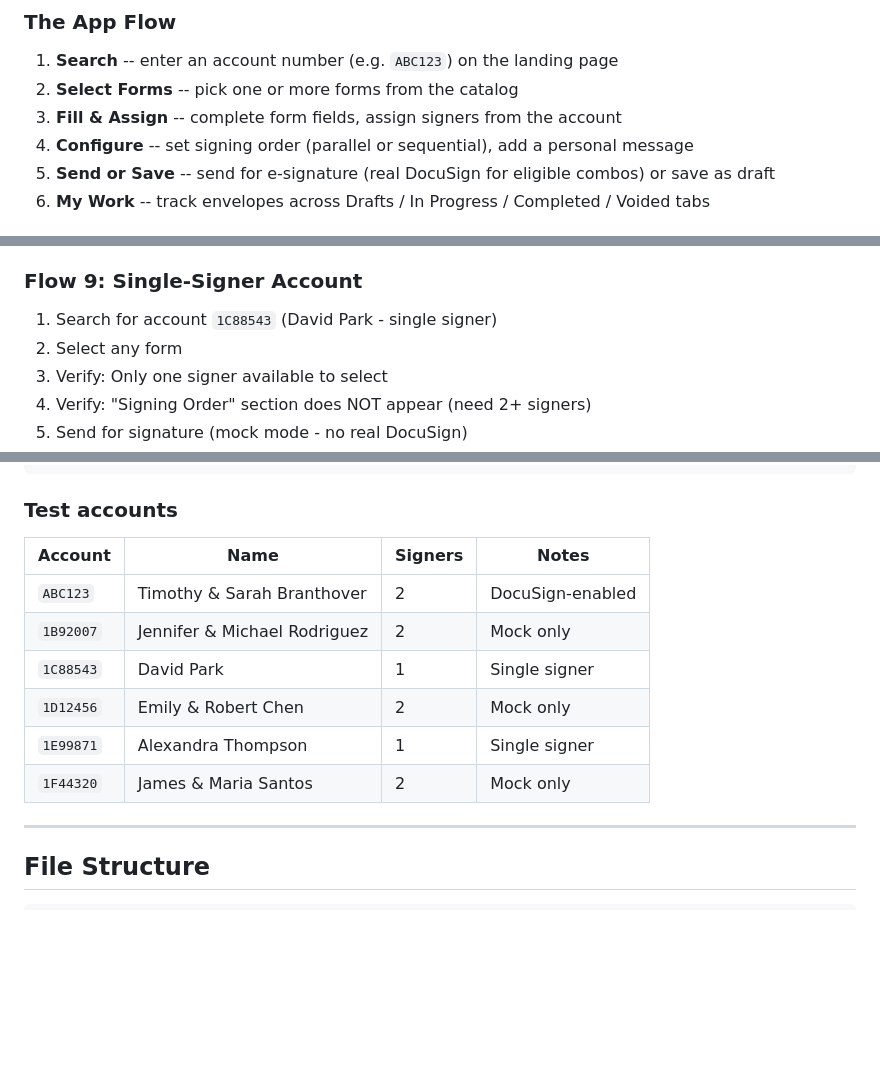
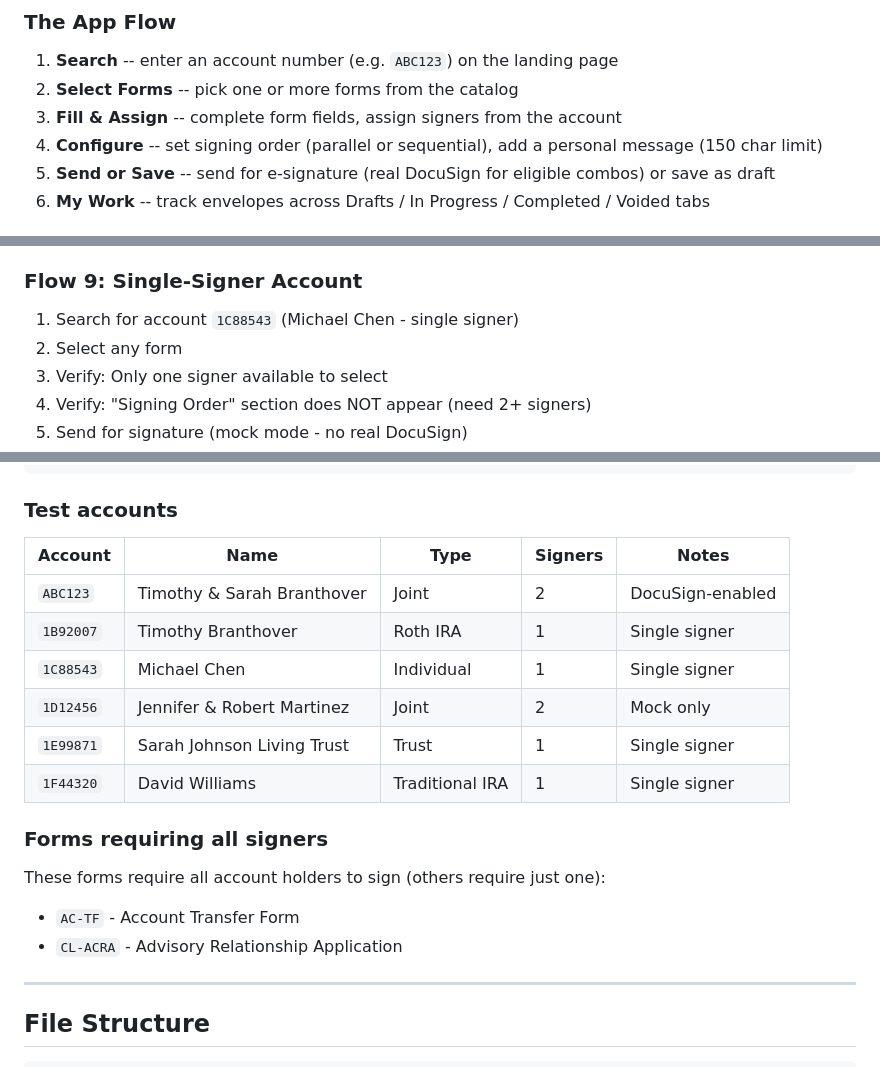
Before and after one commit to timbranthover/timbranthover.github.io, a Markdown page: README.md, 3 parts joined by grey strips. Rendered like a GitHub page; blank space fills up the shorter version.

Commit message:
Fix README test account data to match actual mockData.js
- Corrected account names (Michael Chen not David Park, etc.)
- Added account types column (Joint, Roth IRA, Individual, Trust, Traditional IRA)
- Added section documenting which forms require all signers (AC-TF, CL-ACRA)
- Fixed Flow 9 to reference correct single-signer account

https://claude.ai/code/session_01QsR2yyHx7BncVDZFRknQC6

````diff
--- a/README.md
+++ b/README.md
@@ -22,7 +22,7 @@ To deploy, push to `main` -- GitHub Pages picks it up automatically.
 1. **Search** -- enter an account number (e.g. `ABC123`) on the landing page
 2. **Select Forms** -- pick one or more forms from the catalog
 3. **Fill & Assign** -- complete form fields, assign signers from the account
-4. **Configure** -- set signing order (parallel or sequential), add a personal message
+4. **Configure** -- set signing order (parallel or sequential), add a personal message (150 char limit)
 5. **Send or Save** -- send for e-signature (real DocuSign for eligible combos) or save as draft
 6. **My Work** -- track envelopes across Drafts / In Progress / Completed / Voided tabs
 
@@ -124,7 +124,7 @@ Work items (drafts, in-progress, completed, voided) are stored in **localStorage
 6. Verify: Package sent successfully
 
 ### Flow 9: Single-Signer Account
-1. Search for account `1C88543` (David Park - single signer)
+1. Search for account `1C88543` (Michael Chen - single signer)
 2. Select any form
 3. Verify: Only one signer available to select
 4. Verify: "Signing Order" section does NOT appear (need 2+ signers)
@@ -158,14 +158,19 @@ JSON.parse(localStorage.getItem('formsLibrary_workItems'));
 ```
 
 ### Test accounts
-| Account | Name | Signers | Notes |
-|---------|------|---------|-------|
-| `ABC123` | Timothy & Sarah Branthover | 2 | DocuSign-enabled |
-| `1B92007` | Jennifer & Michael Rodriguez | 2 | Mock only |
-| `1C88543` | David Park | 1 | Single signer |
-| `1D12456` | Emily & Robert Chen | 2 | Mock only |
-| `1E99871` | Alexandra Thompson | 1 | Single signer |
-| `1F44320` | James & Maria Santos | 2 | Mock only |
+| Account | Name | Type | Signers | Notes |
+|---------|------|------|---------|-------|
+| `ABC123` | Timothy & Sarah Branthover | Joint | 2 | DocuSign-enabled |
+| `1B92007` | Timothy Branthover | Roth IRA | 1 | Single signer |
+| `1C88543` | Michael Chen | Individual | 1 | Single signer |
+| `1D12456` | Jennifer & Robert Martinez | Joint | 2 | Mock only |
+| `1E99871` | Sarah Johnson Living Trust | Trust | 1 | Single signer |
+| `1F44320` | David Williams | Traditional IRA | 1 | Single signer |
+
+### Forms requiring all signers
+These forms require all account holders to sign (others require just one):
+- `AC-TF` - Account Transfer Form
+- `CL-ACRA` - Advisory Relationship Application
 
 ---
 
````
